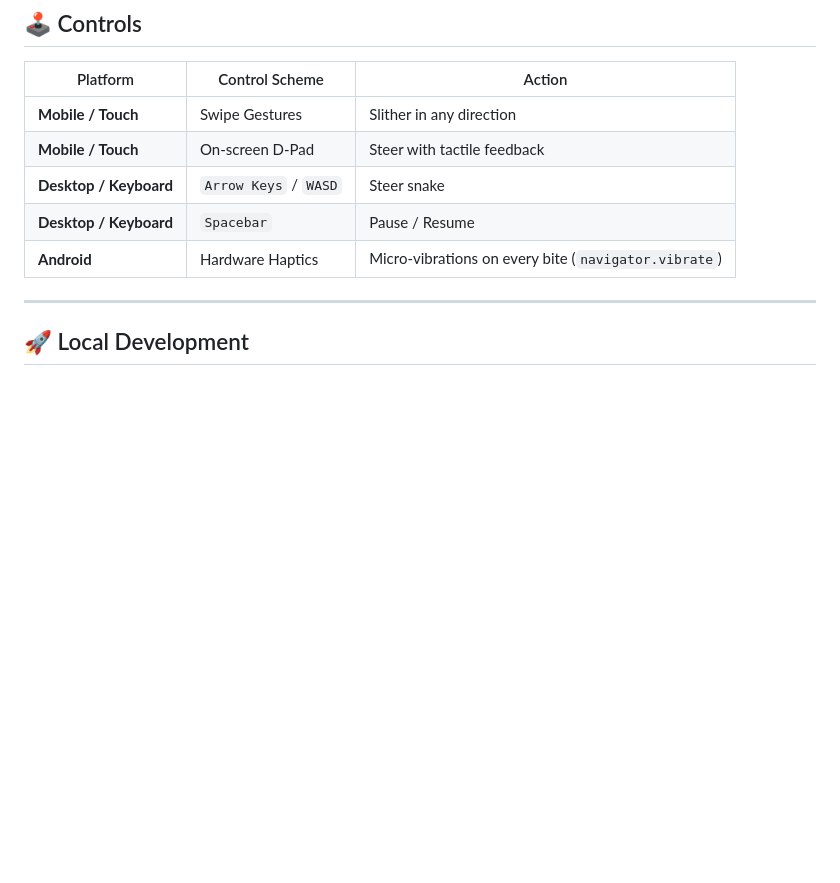
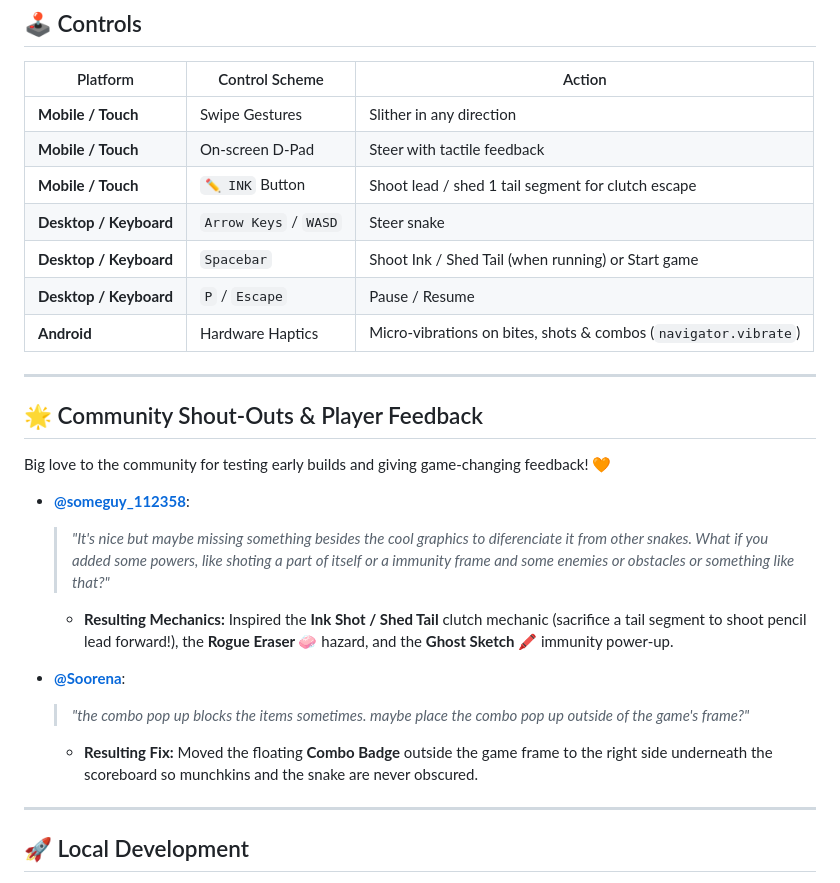
Before and after one commit to aunysillyme/sketchy-snake, a Markdown page: README.md, the part around one of its changes. GitHub-like rendering; blank space fills up the shorter version.

Commit message:
docs: add community shout-outs for @someguy_112358 and @Soorena

```diff
--- a/README.md
+++ b/README.md
@@ -66,9 +66,25 @@ The game features an embedded, zero-dependency **Web Audio API synthesizer & seq
 |---|---|---|
 | **Mobile / Touch** | Swipe Gestures | Slither in any direction |
 | **Mobile / Touch** | On-screen D-Pad | Steer with tactile feedback |
+| **Mobile / Touch** | `✏️ INK` Button | Shoot lead / shed 1 tail segment for clutch escape |
 | **Desktop / Keyboard** | `Arrow Keys` / `WASD` | Steer snake |
-| **Desktop / Keyboard** | `Spacebar` | Pause / Resume |
-| **Android** | Hardware Haptics | Micro-vibrations on every bite (`navigator.vibrate`) |
+| **Desktop / Keyboard** | `Spacebar` | Shoot Ink / Shed Tail (when running) or Start game |
+| **Desktop / Keyboard** | `P` / `Escape` | Pause / Resume |
+| **Android** | Hardware Haptics | Micro-vibrations on bites, shots & combos (`navigator.vibrate`) |
+
+---
+
+## 🌟 Community Shout-Outs & Player Feedback
+
+Big love to the community for testing early builds and giving game-changing feedback! 🧡
+
+* **[@someguy_112358](https://x.com/someguy_112358)**:
+  > *"It's nice but maybe missing something besides the cool graphics to diferenciate it from other snakes. What if you added some powers, like shoting a part of itself or a immunity frame and some enemies or obstacles or something like that?"*
+  * **Resulting Mechanics:** Inspired the **Ink Shot / Shed Tail** clutch mechanic (sacrifice a tail segment to shoot pencil lead forward!), the **Rogue Eraser 🧼** hazard, and the **Ghost Sketch 🖍️** immunity power-up.
+
+* **[@Soorena](https://x.com/Soorena)**:
+  > *"the combo pop up blocks the items sometimes. maybe place the combo pop up outside of the game's frame?"*
+  * **Resulting Fix:** Moved the floating **Combo Badge** outside the game frame to the right side underneath the scoreboard so munchkins and the snake are never obscured.
 
 ---
 
```
Also changed, not shown: other parts of README.md (+1 -1 lines).
